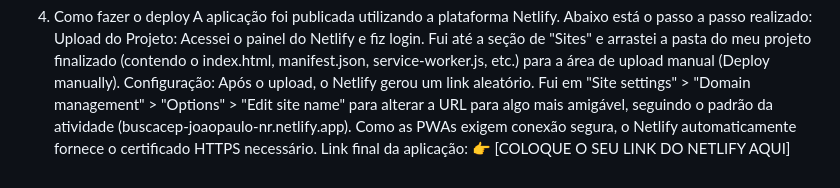
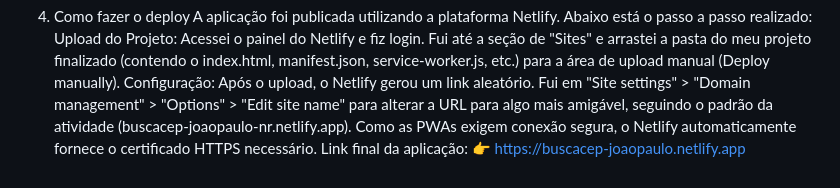
Before and after one commit to jppaztech/BuscaCEP-JoaoPaulo, a Markdown page: README.md, the part around the change. Rendered like a GitHub page.

Commit message:
Update Netlify link in README
Atualização do 4º passo

https://buscacep-joaopaulo.netlify.app/

```diff
--- a/README.md
+++ b/README.md
@@ -34,4 +34,4 @@ Acesse o endereço http://localhost:8080 (ou a porta informada pelo servidor) no
 A aplicação foi publicada utilizando a plataforma Netlify. Abaixo está o passo a passo realizado:
 Upload do Projeto: Acessei o painel do Netlify e fiz login. Fui até a seção de "Sites" e arrastei a pasta do meu projeto finalizado (contendo o index.html, manifest.json, service-worker.js, etc.) para a área de upload manual (Deploy manually).
 Configuração: Após o upload, o Netlify gerou um link aleatório. Fui em "Site settings" > "Domain management" > "Options" > "Edit site name" para alterar a URL para algo mais amigável, seguindo o padrão da atividade (buscacep-joaopaulo-nr.netlify.app). Como as PWAs exigem conexão segura, o Netlify automaticamente fornece o certificado HTTPS necessário.
-Link final da aplicação: 👉 [COLOQUE O SEU LINK DO NETLIFY AQUI]
+Link final da aplicação: 👉 [https://buscacep-joaopaulo.netlify.app](https://buscacep-joaopaulo.netlify.app/)
```
